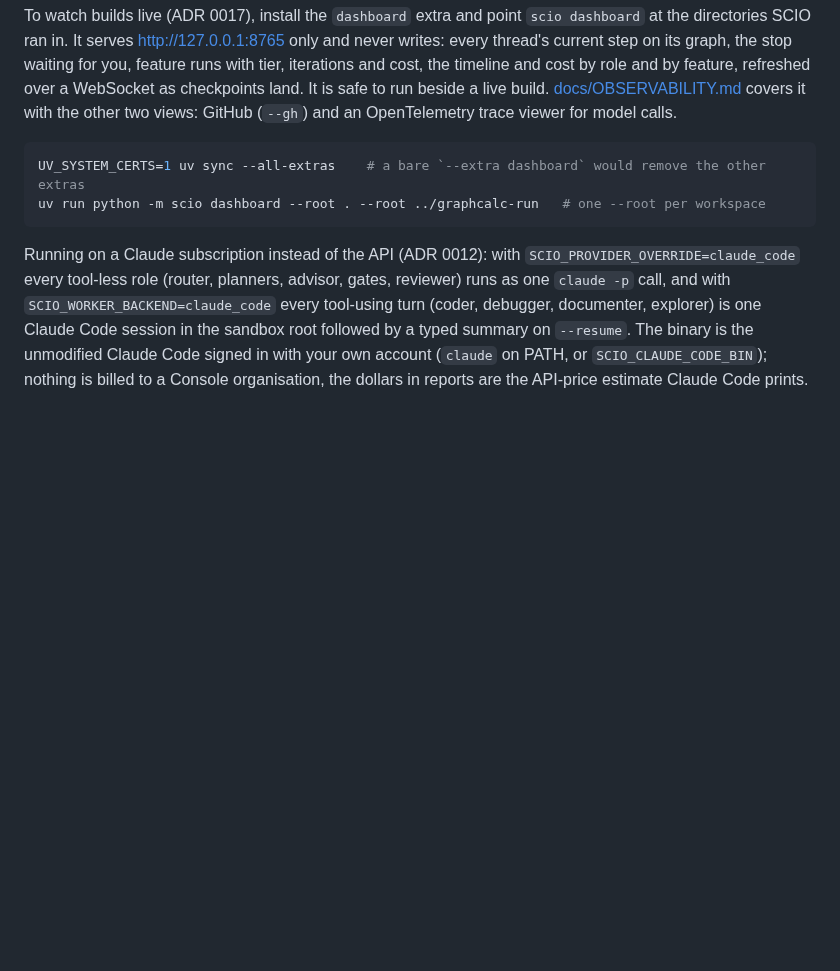
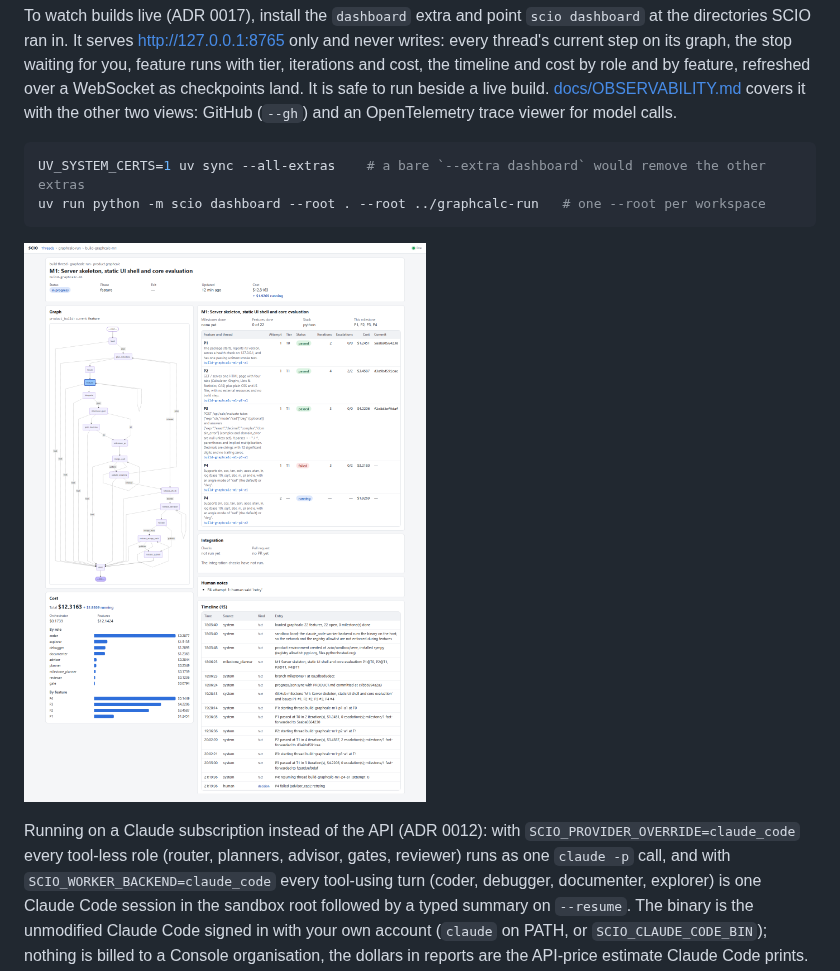
Before and after one commit to NewMe505/SCIO, a Markdown page: README.md, the part around the change. GitHub-like rendering; pictures changed too: docs/images/dashboard-build.png (added); blank space fills up the shorter version.

````diff
--- a/README.md
+++ b/README.md
@@ -114,6 +114,8 @@ UV_SYSTEM_CERTS=1 uv sync --all-extras    # a bare `--extra dashboard` would rem
 uv run python -m scio dashboard --root . --root ../graphcalc-run   # one --root per workspace
 ```
 
+![The build view of the live graphcalc run: the milestone graph with the current step lit, P4's second attempt running, cost by role and by feature](docs/images/dashboard-build.png)
+
 Running on a Claude subscription instead of the API (ADR 0012): with `SCIO_PROVIDER_OVERRIDE=claude_code`
 every tool-less role (router, planners, advisor, gates, reviewer) runs as one `claude -p` call, and with
 `SCIO_WORKER_BACKEND=claude_code` every tool-using turn (coder, debugger, documenter, explorer) is one
````
Also changed, not shown: docs/ARCHITECTURE.md (+3 -0 lines).
